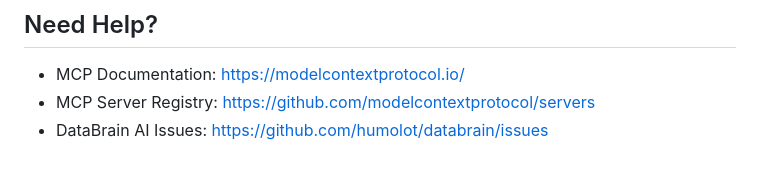
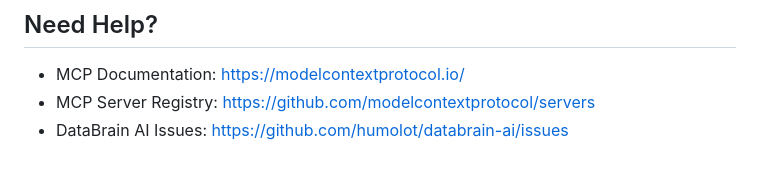
Before and after one commit to humolot/databrain-ai, a Markdown page: MCP_EXAMPLES.md, the part around the change. GitHub-like rendering.

Commit message:
Fix DataBrain AI Issues link in documentation

```diff
--- a/MCP_EXAMPLES.md
+++ b/MCP_EXAMPLES.md
@@ -293,4 +293,4 @@ https://modelcontextprotocol.io/
 
 - MCP Documentation: https://modelcontextprotocol.io/
 - MCP Server Registry: https://github.com/modelcontextprotocol/servers
-- DataBrain AI Issues: https://github.com/humolot/databrain/issues
+- DataBrain AI Issues: https://github.com/humolot/databrain-ai/issues
```
